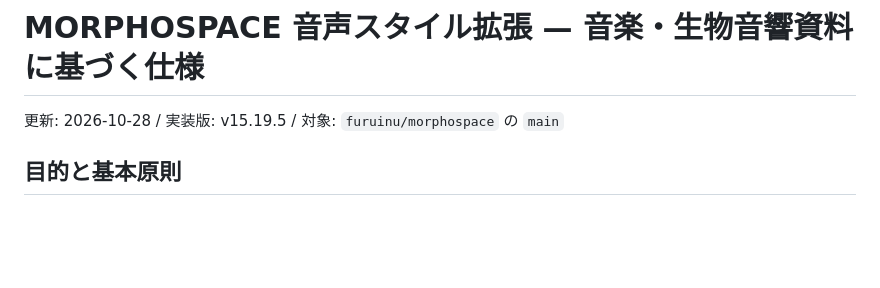
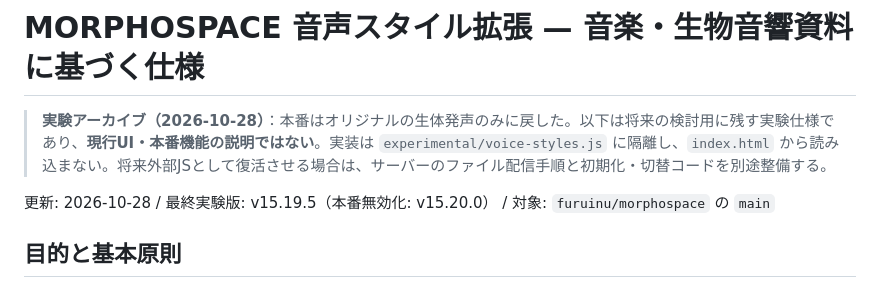
Before and after one commit to furuinu/morphospace, a Markdown page: docs/voice-styles-spec.md, the part around the change. GitHub-like rendering; blank space fills up the shorter version.

Commit message:
docs(audio): mark multi-style voice synthesis specification archived and inactive

```diff
--- a/docs/voice-styles-spec.md
+++ b/docs/voice-styles-spec.md
@@ -1,6 +1,8 @@
 # MORPHOSPACE 音声スタイル拡張 — 音楽・生物音響資料に基づく仕様
 
-更新: 2026-10-28 / 実装版: v15.19.5 / 対象: `furuinu/morphospace` の `main`
+> **実験アーカイブ（2026-10-28）**：本番はオリジナルの生体発声のみに戻した。以下は将来の検討用に残す実験仕様であり、**現行UI・本番機能の説明ではない**。実装は `experimental/voice-styles.js` に隔離し、`index.html` から読み込まない。将来外部JSとして復活させる場合は、サーバーのファイル配信手順と初期化・切替コードを別途整備する。
+
+更新: 2026-10-28 / 最終実験版: v15.19.5（本番無効化: v15.20.0） / 対象: `furuinu/morphospace` の `main`
 
 ## 目的と基本原則
 
```
